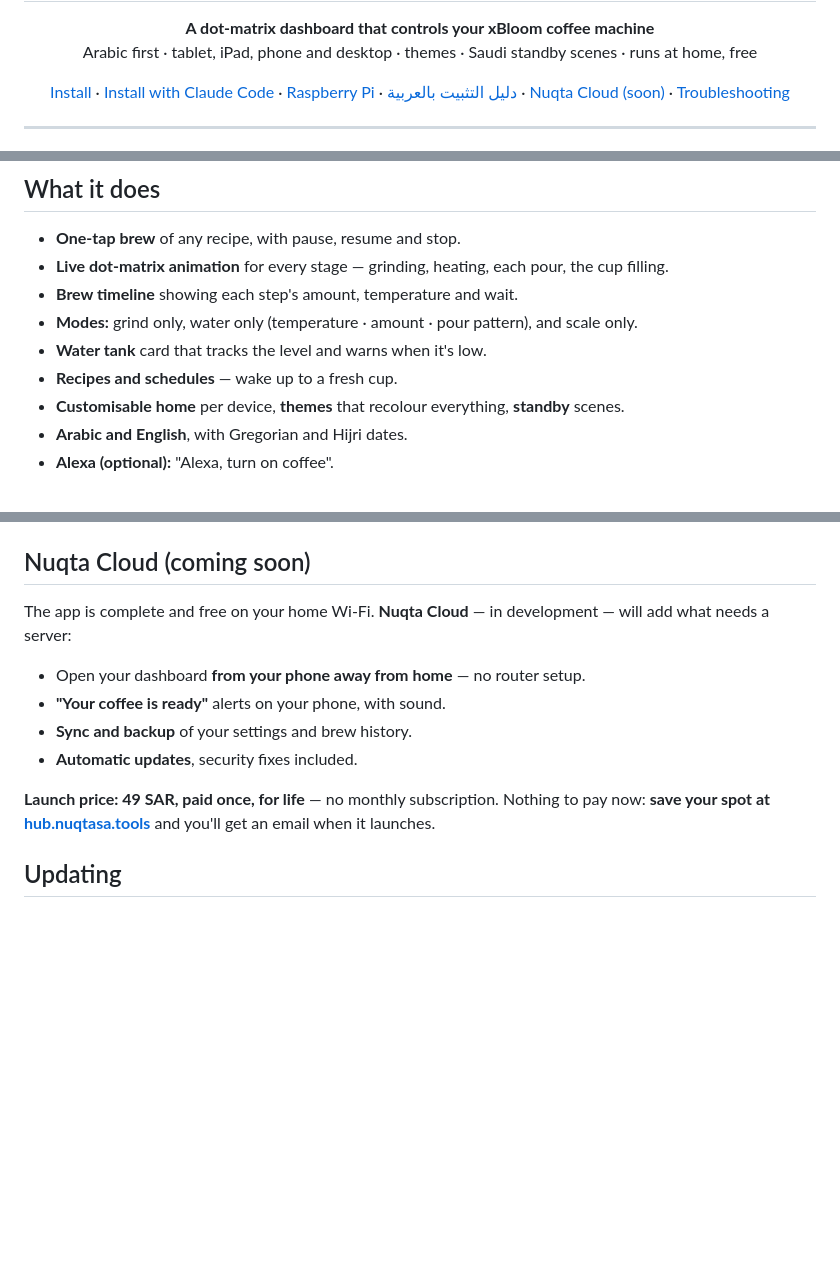
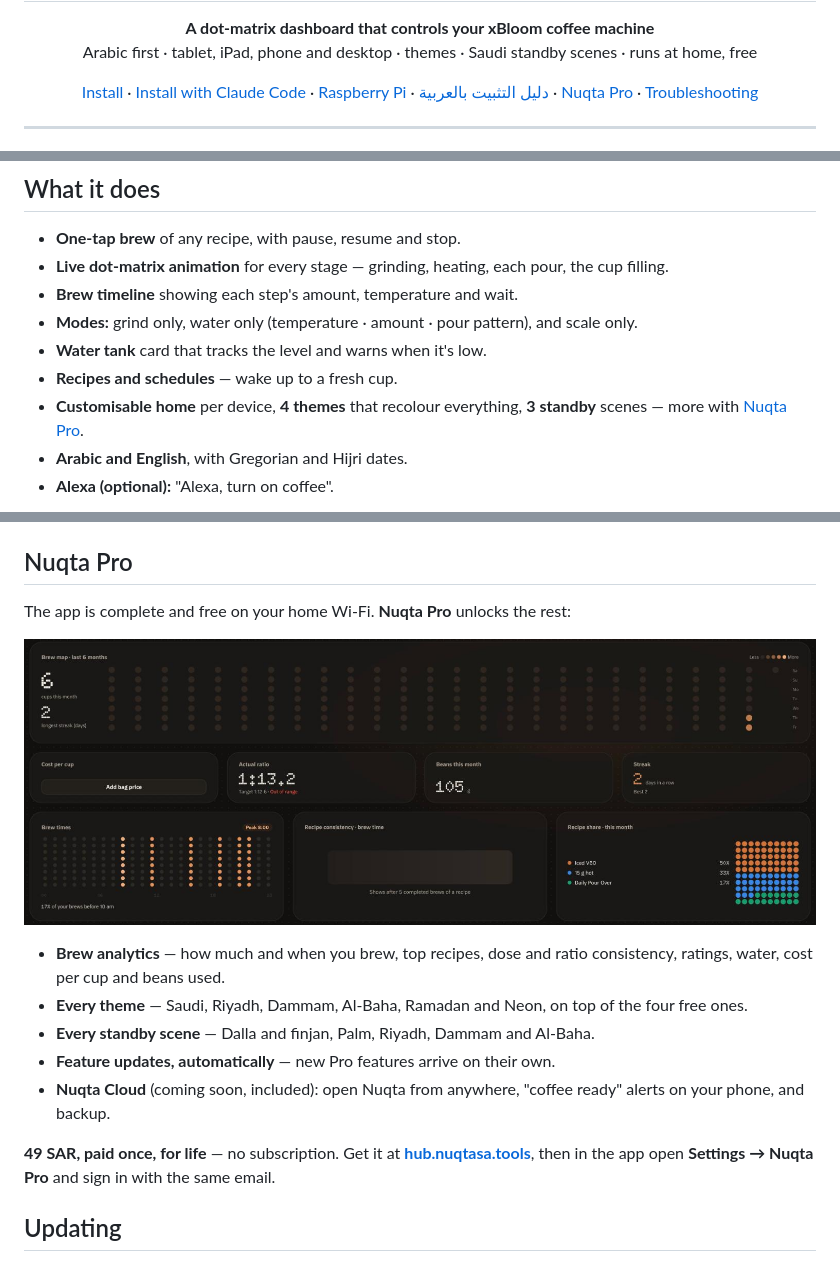
Before and after one commit to JustMuath1/moodots-app, a Markdown page: README.md, 3 parts joined by grey strips. Rendered like a GitHub page; pictures changed too: docs/brand/pro-analytics.png (added); blank space fills up the shorter version.

```diff
--- a/README.md
+++ b/README.md
@@ -13,7 +13,7 @@ Arabic first · tablet, iPad, phone and desktop · themes · Saudi standby scene
   <a href="#install-with-claude-code-no-technical-steps">Install with Claude Code</a> ·
   <a href="#raspberry-pi--an-alwayson-host-no-mac-needed">Raspberry Pi</a> ·
   <a href="https://hub.nuqtasa.tools/install">دليل التثبيت بالعربية</a> ·
-  <a href="#nuqta-cloud-coming-soon">Nuqta Cloud (soon)</a> ·
+  <a href="#nuqta-pro">Nuqta Pro</a> ·
   <a href="#troubleshooting">Troubleshooting</a>
 </p>
 
@@ -36,7 +36,8 @@ own computer — no account needed.
 - **Modes:** grind only, water only (temperature · amount · pour pattern), and scale only.
 - **Water tank** card that tracks the level and warns when it's low.
 - **Recipes and schedules** — wake up to a fresh cup.
-- **Customisable home** per device, **themes** that recolour everything, **standby** scenes.
+- **Customisable home** per device, **4 themes** that recolour everything, **3 standby** scenes —
+  more with [Nuqta Pro](#nuqta-pro).
 - **Arabic and English**, with Gregorian and Hijri dates.
 - **Alexa (optional):** "Alexa, turn on coffee".
 
@@ -195,17 +196,22 @@ dashboard"*, *"add my xBloom recipes"*, or *"start Nuqta"*. It follows the instr
 - **Fonts:** the UI prefers the licensed **Thmanyah** font and falls back to IBM Plex Sans Arabic.
   To use Thmanyah, put its `.woff2`/`.otf` files in a `fonts/` folder.
 
-## Nuqta Cloud (coming soon)
-The app is complete and free on your home Wi‑Fi. **Nuqta Cloud** — in development — will add what
-needs a server:
-- Open your dashboard **from your phone away from home** — no router setup.
-- **"Your coffee is ready"** alerts on your phone, with sound.
-- **Sync and backup** of your settings and brew history.
-- **Automatic updates**, security fixes included.
+## Nuqta Pro
+The app is complete and free on your home Wi‑Fi. **Nuqta Pro** unlocks the rest:
 
-**Launch price: 49 SAR, paid once, for life** — no monthly subscription. Nothing to pay now:
-**save your spot at [hub.nuqtasa.tools](https://hub.nuqtasa.tools)** and you'll get an email when it
-launches.
+<p align="center"><img src="docs/brand/pro-analytics.png" width="860" alt="Nuqta Pro brew analytics"></p>
+
+- **Brew analytics** — how much and when you brew, top recipes, dose and ratio consistency,
+  ratings, water, cost per cup and beans used.
+- **Every theme** — Saudi, Riyadh, Dammam, Al‑Baha, Ramadan and Neon, on top of the four free ones.
+- **Every standby scene** — Dalla and finjan, Palm, Riyadh, Dammam and Al‑Baha.
+- **Feature updates, automatically** — new Pro features arrive on their own.
+- **Nuqta Cloud** (coming soon, included): open Nuqta from anywhere, "coffee ready" alerts on your
+  phone, and backup.
+
+**49 SAR, paid once, for life** — no subscription. Get it at
+**[hub.nuqtasa.tools](https://hub.nuqtasa.tools)**, then in the app open **Settings → Nuqta Pro** and
+sign in with the same email.
 
 ## Updating
 Double‑click **`nuqta-update.command`** (macOS). It downloads the latest version, updates packages,
```
Also changed, not shown: other parts of README.md (+1 -1 lines), CLAUDE.md (+5 -4 lines), 12 other files.
